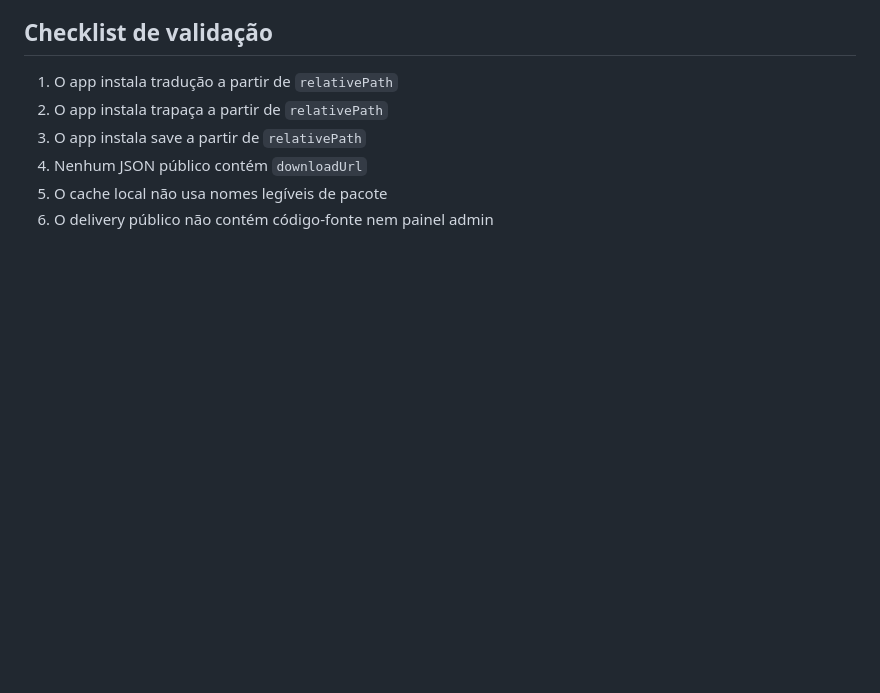
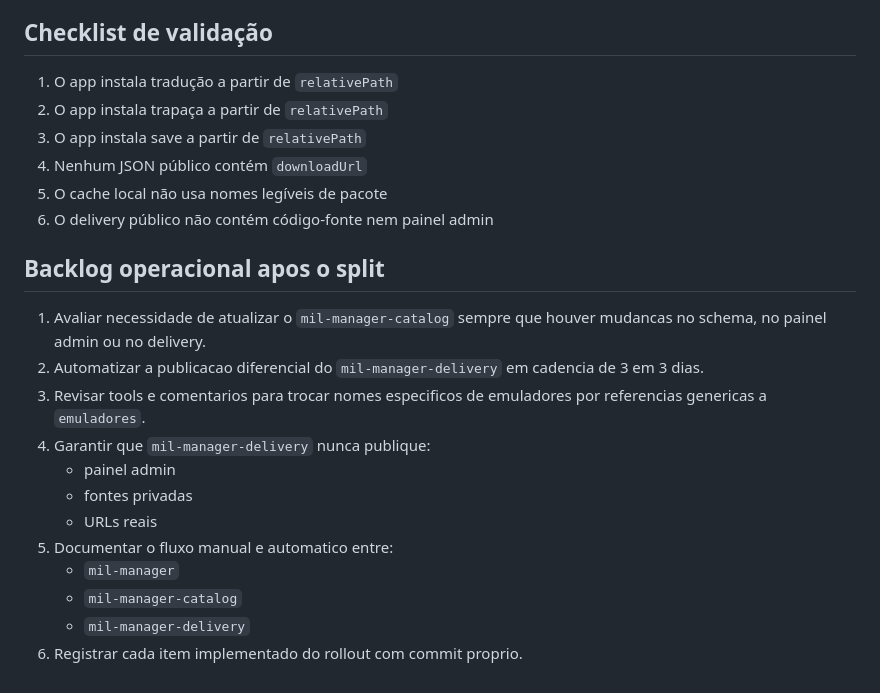
Before and after one commit to nekkk/mil-manager, a Markdown page: docs/repo-split-rollout.md, the part around the change. Rendered like a GitHub page; blank space fills up the shorter version.

```diff
--- a/docs/repo-split-rollout.md
+++ b/docs/repo-split-rollout.md
@@ -121,3 +121,18 @@ powershell -ExecutionPolicy Bypass -File tools\sync-mil-manager-delivery.ps1 -Co
 4. Nenhum JSON público contém `downloadUrl`
 5. O cache local não usa nomes legíveis de pacote
 6. O delivery público não contém código-fonte nem painel admin
+
+## Backlog operacional apos o split
+
+1. Avaliar necessidade de atualizar o `mil-manager-catalog` sempre que houver mudancas no schema, no painel admin ou no delivery.
+2. Automatizar a publicacao diferencial do `mil-manager-delivery` em cadencia de 3 em 3 dias.
+3. Revisar tools e comentarios para trocar nomes especificos de emuladores por referencias genericas a `emuladores`.
+4. Garantir que `mil-manager-delivery` nunca publique:
+   - painel admin
+   - fontes privadas
+   - URLs reais
+5. Documentar o fluxo manual e automatico entre:
+   - `mil-manager`
+   - `mil-manager-catalog`
+   - `mil-manager-delivery`
+6. Registrar cada item implementado do rollout com commit proprio.
```
Also changed, not shown: docs/implementation-plan.md (+71 -0 lines).
